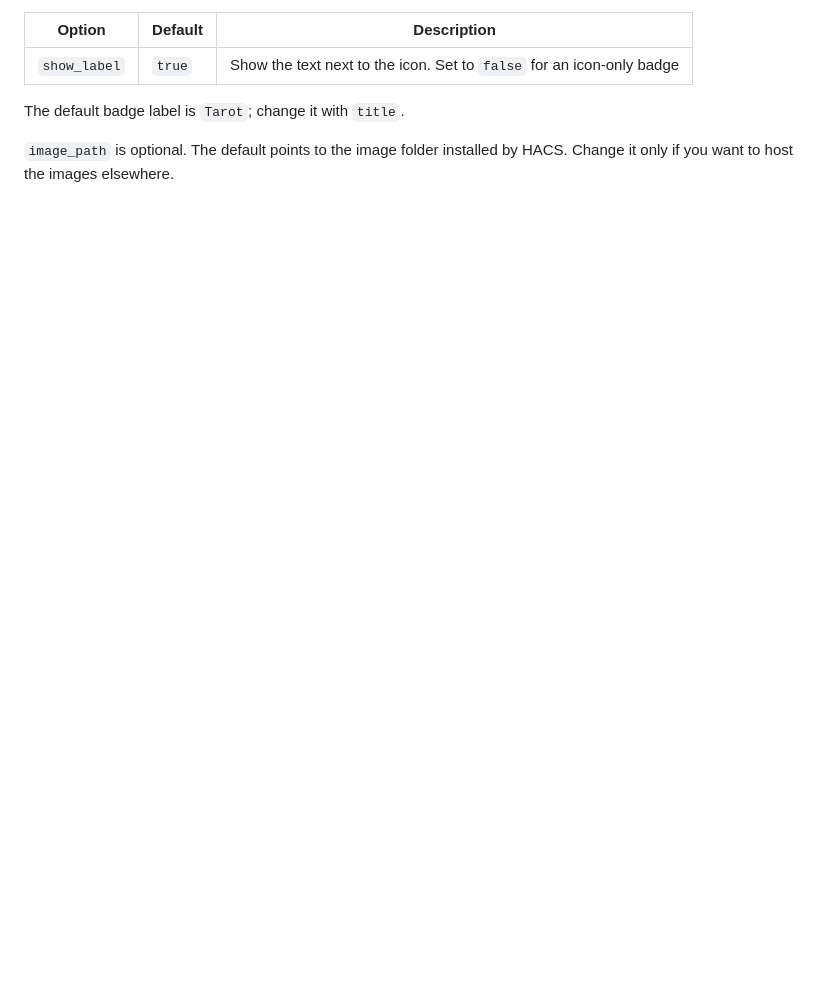
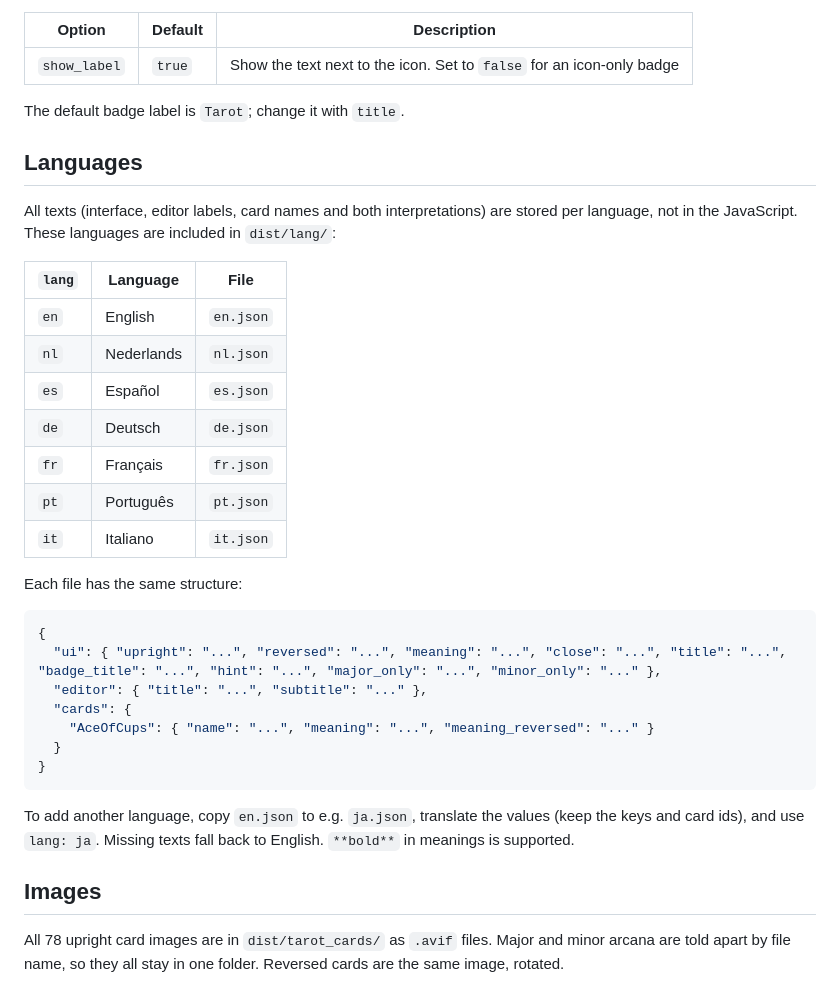
Before and after one commit to Xornop/ha-tarot-card, a Markdown page: README.md, the part around one of its changes. Drawn GitHub-style; blank space fills up the shorter version.

````diff
--- a/README.md
+++ b/README.md
@@ -84,4 +112,34 @@ The badge supports the same options as the card (except `subtitle`), plus:
 
 The default badge label is `Tarot`; change it with `title`.
 
-`image_path` is optional. The default points to the image folder installed by HACS. Change it only if you want to host the images elsewhere.
+## Languages
+
+All texts (interface, editor labels, card names and both interpretations) are stored per language, not in the JavaScript. These languages are included in `dist/lang/`:
+
+| `lang` | Language | File |
+|---|---|---|
+| `en` | English | `en.json` |
+| `nl` | Nederlands | `nl.json` |
+| `es` | Español | `es.json` |
+| `de` | Deutsch | `de.json` |
+| `fr` | Français | `fr.json` |
+| `pt` | Português | `pt.json` |
+| `it` | Italiano | `it.json` |
+
+Each file has the same structure:
+
+```json
+{
+  "ui": { "upright": "...", "reversed": "...", "meaning": "...", "close": "...", "title": "...", "badge_title": "...", "hint": "...", "major_only": "...", "minor_only": "..." },
+  "editor": { "title": "...", "subtitle": "..." },
+  "cards": {
+    "AceOfCups": { "name": "...", "meaning": "...", "meaning_reversed": "..." }
+  }
+}
+```
+
+To add another language, copy `en.json` to e.g. `ja.json`, translate the values (keep the keys and card ids), and use `lang: ja`. Missing texts fall back to English. `**bold**` in meanings is supported.
+
+## Images
+
+All 78 upright card images are in `dist/tarot_cards/` as `.avif` files. Major and minor arcana are told apart by file name, so they all stay in one folder. Reversed cards are the same image, rotated.
````
Also changed, not shown: other parts of README.md (+41 -13 lines), docs/card.png (added), docs/dialog.png (added).
